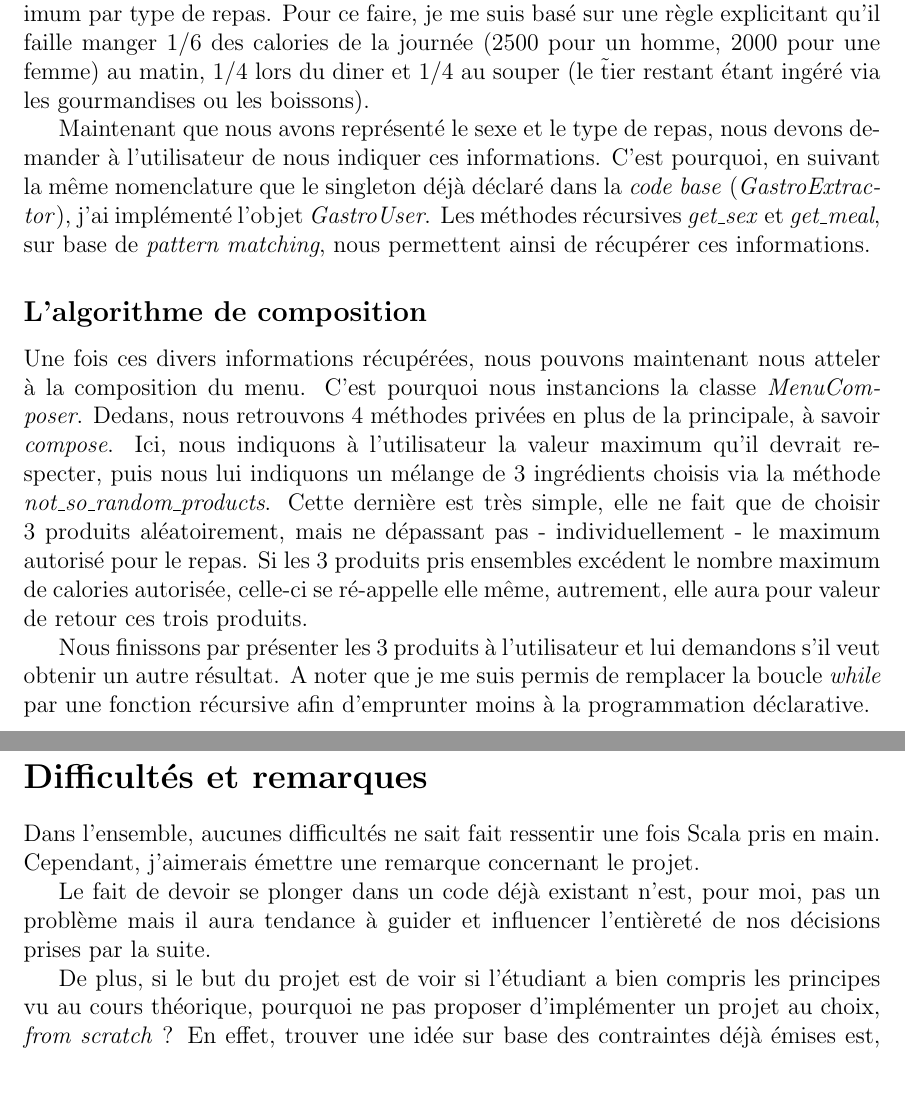
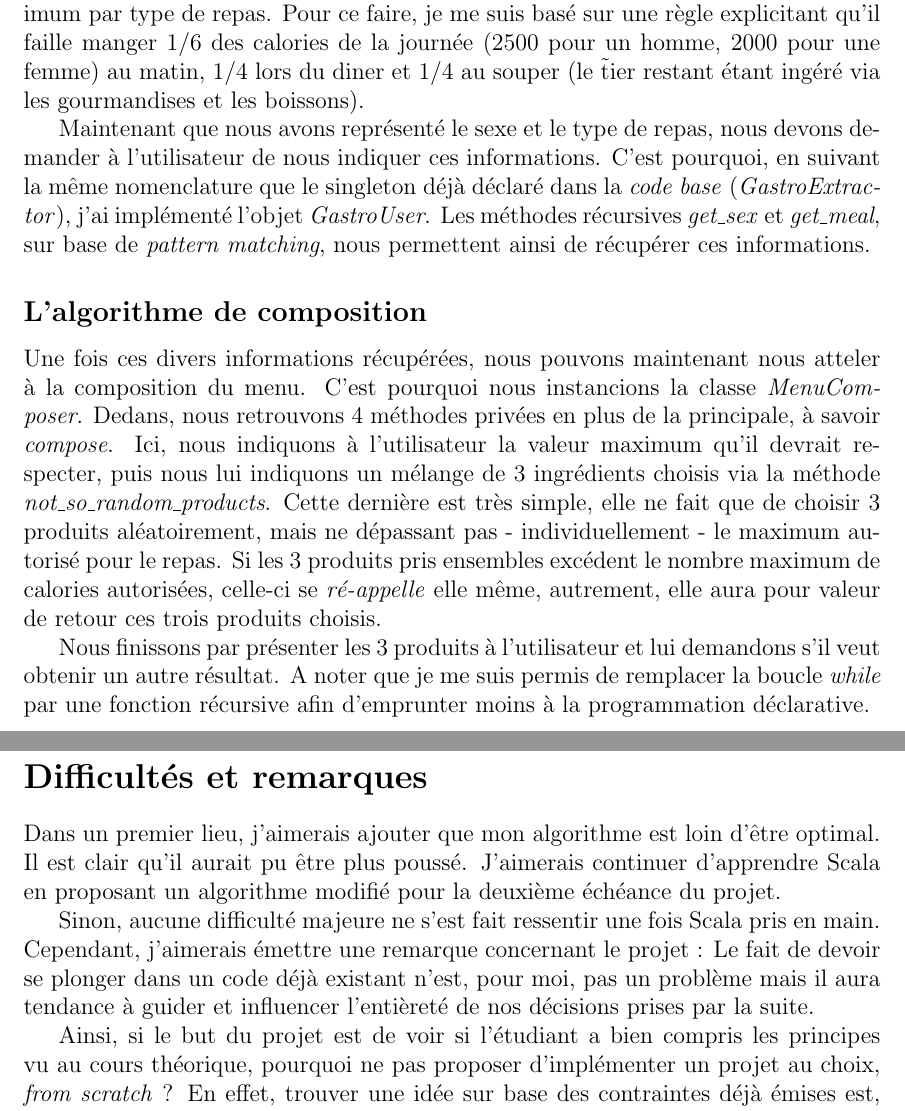
Before and after one commit to tsepton/gastro, a LaTeX document (rapport/main.tex, which reads rapport/parts/corps.tex, rapport/parts/diff.tex): two parts of pages 4 and 5 of 5, joined at a grey line, cut so that both start at the same text, the shorter picture padded with empty space. Compiled offline with pdfLaTeX.

Commit message:
Fix spelling

```diff
--- a/rapport/parts/corps.tex
+++ b/rapport/parts/corps.tex
@@ -5,11 +5,11 @@ Nous commençons donc par charger les produits en mémoire, et nous en profitons
 \subsection{Les entrées utilisateurs}
 Nous arrivons ensuite à la première partie du programme, à savoir, les informations provenant de l'utilisateur. Puisque nous cherchons à calculer la quantité de calories maximum que celui-ci doit ingérer par repas, nous devons donc savoir s'il s'agit d'un homme ou d'une femme, en plus du type de repas (déjeuner, diner ou souper), mais nous y reviendrons plus tard ; concentrons nous dans un premier temps sur le sexe de l'utilisateur. Pour ce faire, j'ai donc décidé de déclarer un \textit{Trait}, \textit{Human}, et de faire ainsi jouer l'héritage de Scala en déclarant deux classes implémentant ces traits (à savoir \textit{Man} et \textit{Woman}). La même logique fut utilisé pour le type de repas.
 
-Sur bases de ces informations, nous pouvons obtenir la quantité de calories maximum par type de repas. Pour ce faire, je me suis basé sur une règle explicitant qu'il faille manger 1/6 des calories de la journée (2500 pour un homme, 2000 pour une femme) au matin, 1/4 lors du diner et 1/4 au souper (le \~ tier restant étant ingéré via les gourmandises ou les boissons).
+Sur bases de ces informations, nous pouvons obtenir la quantité de calories maximum par type de repas. Pour ce faire, je me suis basé sur une règle explicitant qu'il faille manger 1/6 des calories de la journée (2500 pour un homme, 2000 pour une femme) au matin, 1/4 lors du diner et 1/4 au souper (le \~ tier restant étant ingéré via les gourmandises et les boissons).
 
 Maintenant que nous avons représenté le sexe et le type de repas, nous devons demander à l'utilisateur de nous indiquer ces informations. C'est pourquoi, en suivant la même nomenclature que le singleton déjà déclaré dans la \textit{code base} (\textit{GastroExtractor}), j'ai implémenté l'objet \textit{GastroUser}. Les méthodes récursives \textit{get\_sex} et \textit{get\_meal}, sur base de \textit{pattern matching}, nous permettent ainsi de récupérer ces informations.
 
 \subsection{L'algorithme de composition}
-Une fois ces divers informations récupérées, nous pouvons maintenant nous atteler à la composition du menu. C'est pourquoi nous instancions la classe \textit{MenuComposer}. Dedans, nous retrouvons 4 méthodes privées en plus de la principale, à savoir \textit{compose}. Ici, nous indiquons à l'utilisateur la valeur maximum qu'il devrait respecter, puis nous lui indiquons un mélange de 3 ingrédients choisis via la méthode \textit{not\_so\_random\_products}. Cette dernière est très simple, elle ne fait que de choisir 3 produits aléatoirement, mais ne dépassant pas - individuellement - le maximum autorisé pour le repas. Si les 3 produits pris ensembles excédent le nombre maximum de calories autorisée, celle-ci se ré-appelle elle même, autrement, elle aura pour valeur de retour ces trois produits.
+Une fois ces divers informations récupérées, nous pouvons maintenant nous atteler à la composition du menu. C'est pourquoi nous instancions la classe \textit{MenuComposer}. Dedans, nous retrouvons 4 méthodes privées en plus de la principale, à savoir \textit{compose}. Ici, nous indiquons à l'utilisateur la valeur maximum qu'il devrait respecter, puis nous lui indiquons un mélange de 3 ingrédients choisis via la méthode \textit{not\_so\_random\_products}. Cette dernière est très simple, elle ne fait que de choisir 3 produits aléatoirement, mais ne dépassant pas - individuellement - le maximum autorisé pour le repas. Si les 3 produits pris ensembles excédent le nombre maximum de calories autorisées, celle-ci se \textit{ré-appelle} elle même, autrement, elle aura pour valeur de retour ces trois produits choisis.
 
 Nous finissons par présenter les 3 produits à l'utilisateur et lui demandons s'il veut obtenir un autre résultat. A noter que je me suis permis de remplacer la boucle \textit{while} par une fonction récursive afin d'emprunter moins à la programmation déclarative.
--- a/rapport/parts/diff.tex
+++ b/rapport/parts/diff.tex
@@ -1,7 +1,7 @@
 \section{Difficultés et remarques}
-Dans l'ensemble, aucunes difficultés ne sait fait ressentir une fois Scala pris en main.
-Cependant, j'aimerais émettre une remarque concernant le projet.
+Dans un premier lieu, j'aimerais ajouter que mon algorithme est loin d'être optimal. Il est clair qu'il aurait pu être plus poussé. J'aimerais continuer d'apprendre Scala en proposant un algorithme modifié pour la deuxième échéance du projet.
 
+Sinon, aucune difficulté majeure ne s'est fait ressentir une fois Scala pris en main. Cependant, j'aimerais émettre une remarque concernant le projet :
 Le fait de devoir se plonger dans un code déjà existant n'est, pour moi, pas un problème mais il aura tendance à guider et influencer l'entièreté de nos décisions prises par la suite.
 
-De plus, si le but du projet est de voir si l'étudiant a bien compris les principes vu au cours théorique, pourquoi ne pas proposer d'implémenter un projet au choix, \textit{from scratch} ? En effet, trouver une idée sur base des contraintes déjà émises est, au final, ce qui m'aura pris le plus de temps, l'inspiration ne venant pas.
+Ainsi, si le but du projet est de voir si l'étudiant a bien compris les principes vu au cours théorique, pourquoi ne pas proposer d'implémenter un projet au choix, \textit{from scratch} ? En effet, trouver une idée sur base des contraintes déjà émises est, au final, ce qui m'aura pris le plus de temps, l'inspiration ne venant pas.
```
Also changed, not shown: rapport/parts/intro.tex (+1 -1 lines).
